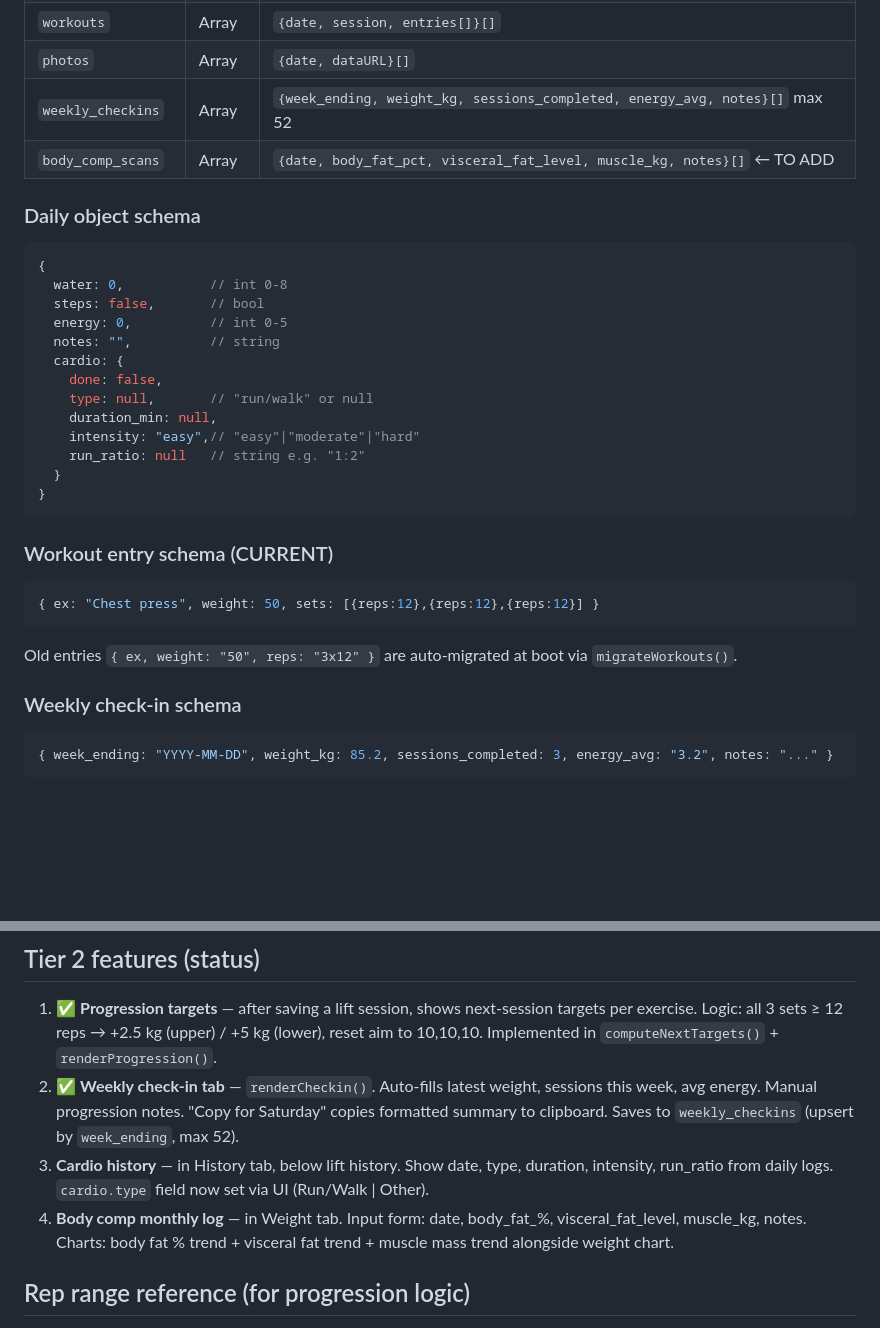
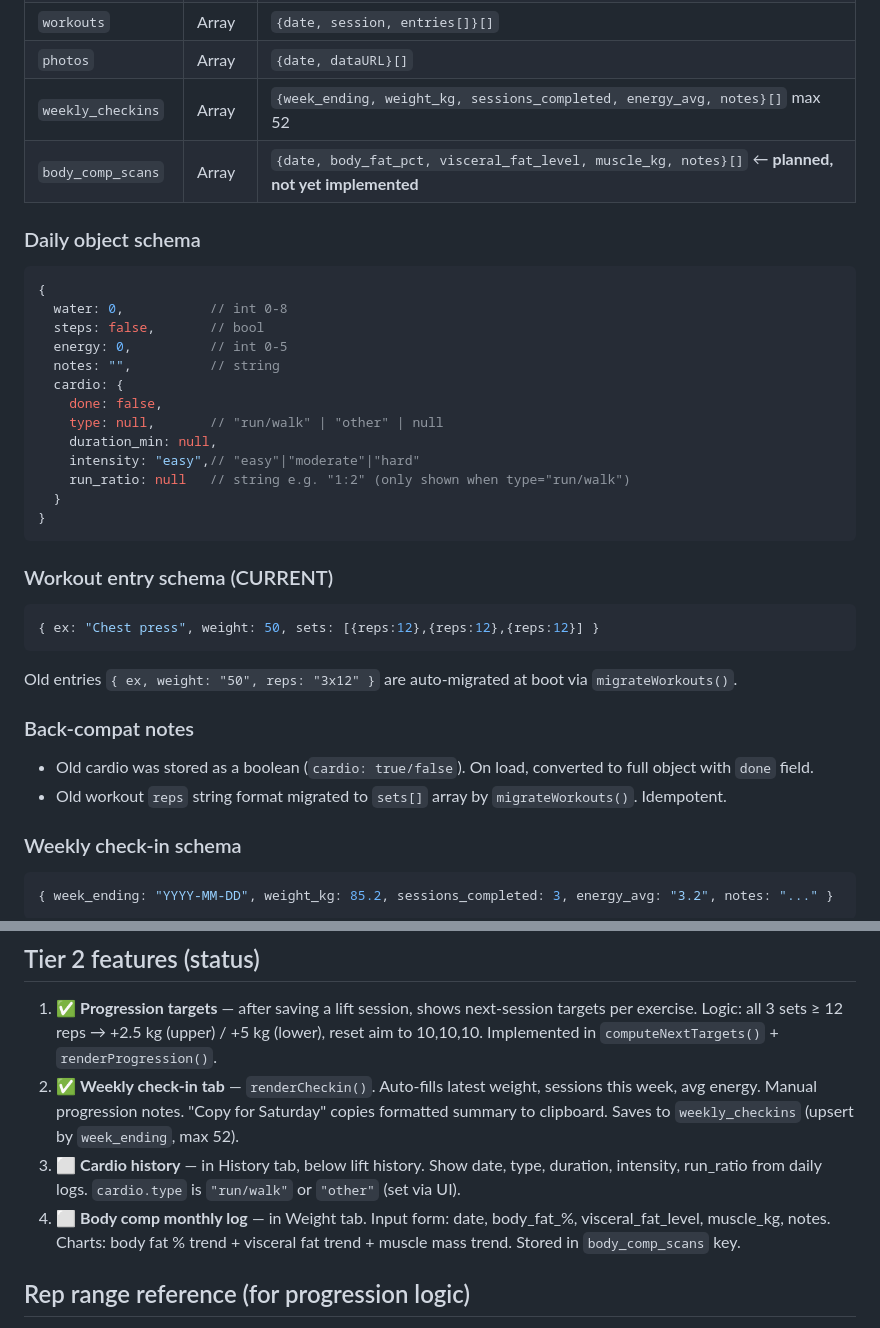
Before and after one commit to afif-AI/FitRack-Fitness-Tracker, a Markdown page: CLAUDE.md, 2 parts joined by grey strips. Rendered like a GitHub page; blank space fills up the shorter version.

Commit message:
docs: update CLAUDE.md — fix cardio schema, back-compat notes, tier 2 status
- Fix cardio.type values: "run/walk" | "other" | null (was missing "other")
- Add back-compat section for old boolean cardio and old reps string format
- Clarify body_comp_scans as planned/not implemented
- Use ⬜ markers for pending Tier 2 features #3 and #4

````diff
--- a/CLAUDE.md
+++ b/CLAUDE.md
@@ -24,7 +24,7 @@ localStorage only via `LS` helper object:
 | `workouts` | Array | `{date, session, entries[]}[]` |
 | `photos` | Array | `{date, dataURL}[]` |
 | `weekly_checkins` | Array | `{week_ending, weight_kg, sessions_completed, energy_avg, notes}[]` max 52 |
-| `body_comp_scans` | Array | `{date, body_fat_pct, visceral_fat_level, muscle_kg, notes}[]` ← TO ADD |
+| `body_comp_scans` | Array | `{date, body_fat_pct, visceral_fat_level, muscle_kg, notes}[]` ← **planned, not yet implemented** |
 
 ### Daily object schema
 ```js
@@ -35,10 +35,10 @@ localStorage only via `LS` helper object:
   notes: "",          // string
   cardio: {
     done: false,
-    type: null,       // "run/walk" or null
+    type: null,       // "run/walk" | "other" | null
     duration_min: null,
     intensity: "easy",// "easy"|"moderate"|"hard"
-    run_ratio: null   // string e.g. "1:2"
+    run_ratio: null   // string e.g. "1:2" (only shown when type="run/walk")
   }
 }
 ```
@@ -48,6 +48,10 @@ localStorage only via `LS` helper object:
 { ex: "Chest press", weight: 50, sets: [{reps:12},{reps:12},{reps:12}] }
 ```
 Old entries `{ ex, weight: "50", reps: "3x12" }` are auto-migrated at boot via `migrateWorkouts()`.
+
+### Back-compat notes
+- Old cardio was stored as a boolean (`cardio: true/false`). On load, converted to full object with `done` field.
+- Old workout `reps` string format migrated to `sets[]` array by `migrateWorkouts()`. Idempotent.
 
 ### Weekly check-in schema
 ```js
@@ -122,8 +126,8 @@ Lower B: Goblet/Hack squat, Hip thrust, Walking lunge, Leg curl, Seated calf rai
 ## Tier 2 features (status)
 1. ✅ **Progression targets** — after saving a lift session, shows next-session targets per exercise. Logic: all 3 sets ≥ 12 reps → +2.5 kg (upper) / +5 kg (lower), reset aim to 10,10,10. Implemented in `computeNextTargets()` + `renderProgression()`.
 2. ✅ **Weekly check-in tab** — `renderCheckin()`. Auto-fills latest weight, sessions this week, avg energy. Manual progression notes. "Copy for Saturday" copies formatted summary to clipboard. Saves to `weekly_checkins` (upsert by `week_ending`, max 52).
-3. **Cardio history** — in History tab, below lift history. Show date, type, duration, intensity, run_ratio from daily logs. `cardio.type` field now set via UI (Run/Walk | Other).
-4. **Body comp monthly log** — in Weight tab. Input form: date, body_fat_%, visceral_fat_level, muscle_kg, notes. Charts: body fat % trend + visceral fat trend + muscle mass trend alongside weight chart.
+3. ⬜ **Cardio history** — in History tab, below lift history. Show date, type, duration, intensity, run_ratio from daily logs. `cardio.type` is `"run/walk"` or `"other"` (set via UI).
+4. ⬜ **Body comp monthly log** — in Weight tab. Input form: date, body_fat_%, visceral_fat_level, muscle_kg, notes. Charts: body fat % trend + visceral fat trend + muscle mass trend. Stored in `body_comp_scans` key.
 
 ## Rep range reference (for progression logic)
 All exercises: 3 sets × 10-12 reps. When all 3 sets hit 12 reps → add weight.
````
